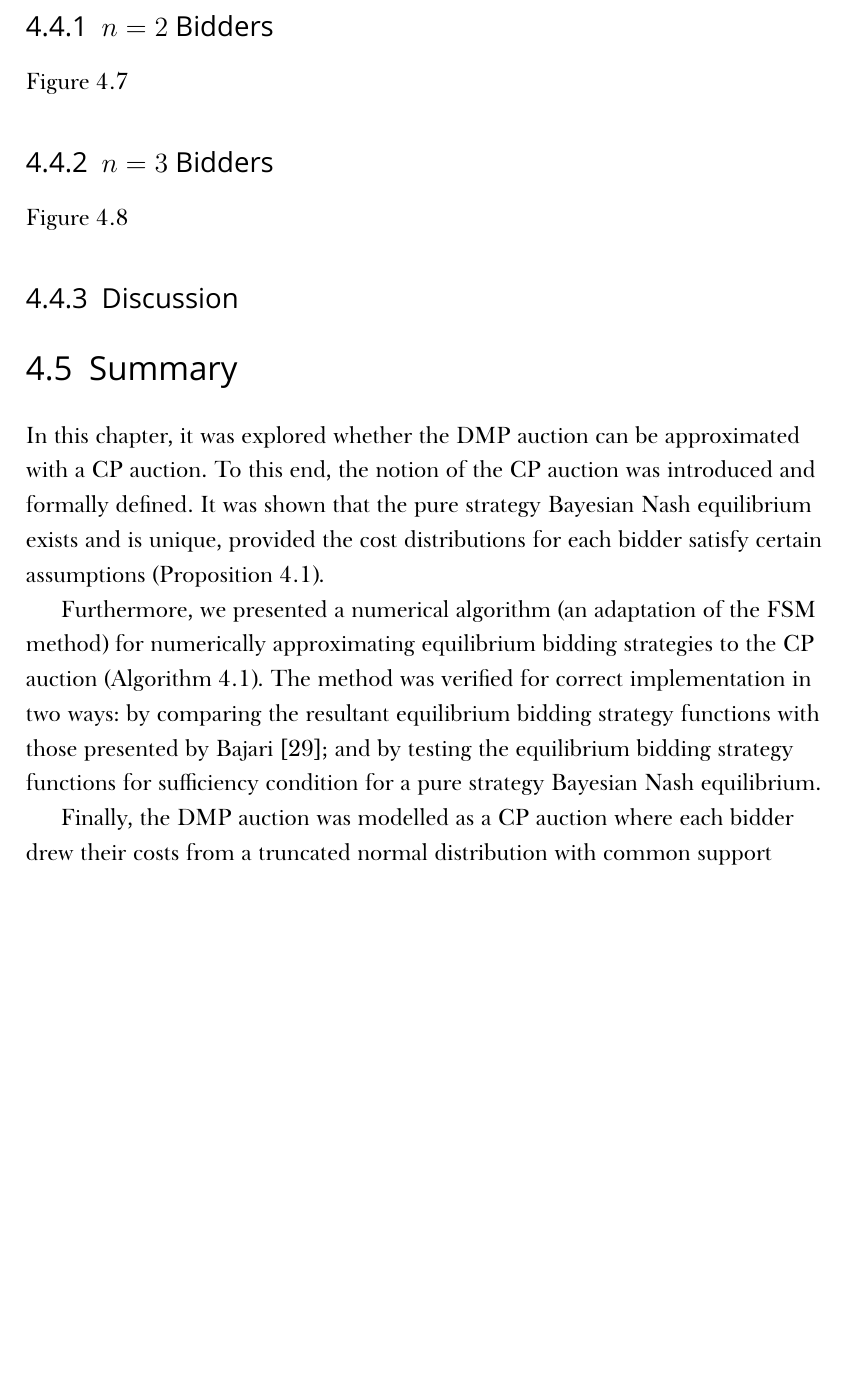
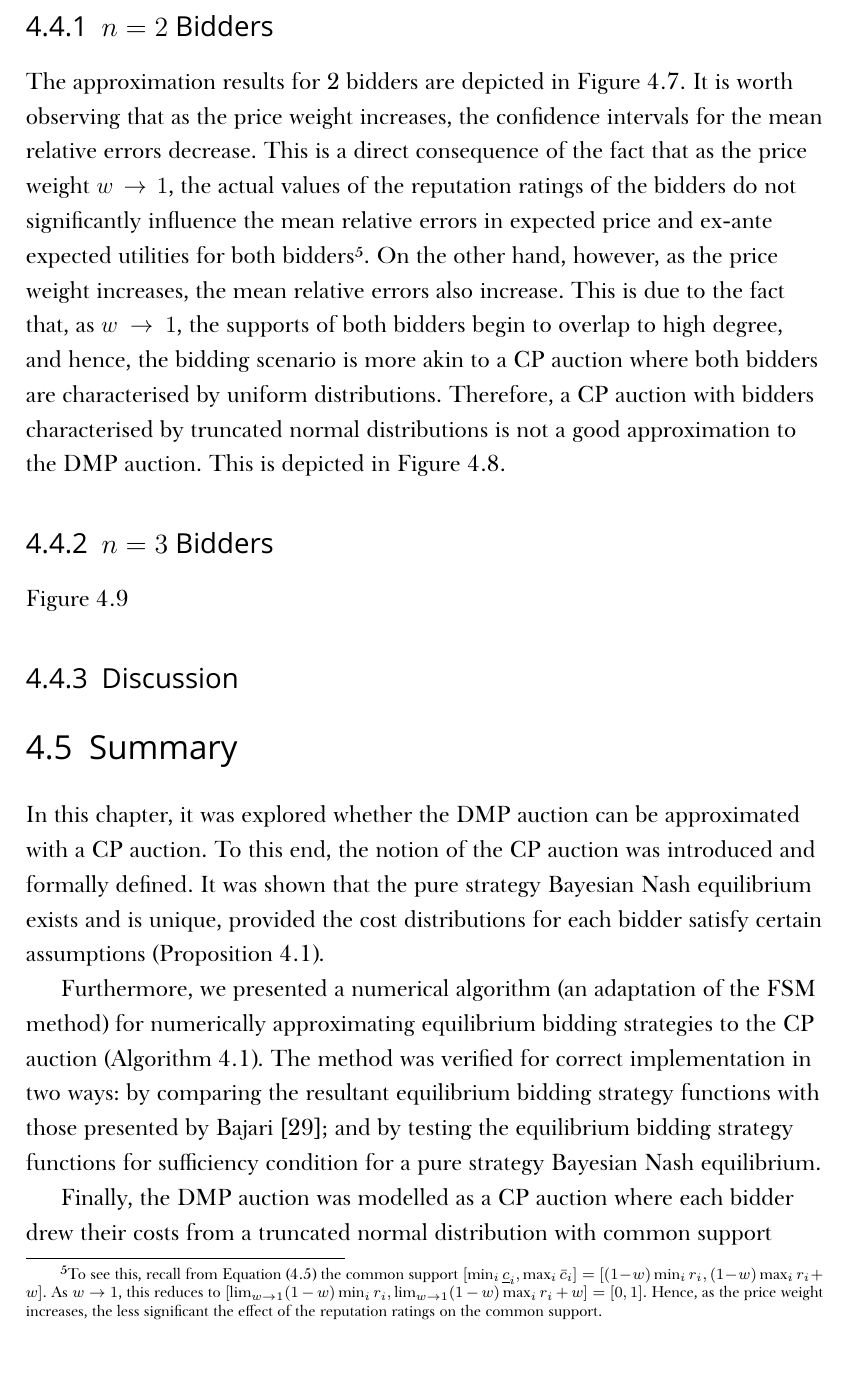
Before and after one commit to kubkon/Thesis, a LaTeX thesis (Thesis.tex, which reads Approximation/Approximation.tex): part of page 101 of 107, cut so that both start at the same text, the shorter picture padded with empty space. Compiled offline with XeLaTeX; a missing font is replaced by an installed copy or a similar font.

Commit message:
Write up about the effect of price weight and reps on mean and cis.

```diff
--- a/Approximation/Approximation.tex
+++ b/Approximation/Approximation.tex
@@ -359,7 +359,7 @@ It is worth noting that the bidding scenario with 3 bidders requires the use of
 
 \subsection{$n=2$ Bidders} % (fold)
 \label{sub:n_2_bidders_approximation}
-Figure~\ref{fig:compare_2_bidders_approximation}
+The approximation results for 2 bidders are depicted in Figure~\ref{fig:compare_2_bidders_approximation}. It is worth observing that as the price weight increases, the confidence intervals for the mean relative errors decrease. This is a direct consequence of the fact that as the price weight $w\to 1$, the actual values of the reputation ratings of the bidders do not significantly influence the mean relative errors in expected price and ex-ante expected utilities for both bidders\footnote{To see this, recall from Equation~\eqref{eq:domain_common_priors_approximation} the common support $[\min_i{\underline{c}_i}, \max_i{\bar{c}_i}]=[(1-w)\min_i{r_i}, (1-w)\max_i{r_i} + w]$. As $w\to 1$, this reduces to $[\lim_{w\to 1}(1-w)\min_i{r_i}, \lim_{w\to 1}(1-w)\max_i{r_i} + w] = [0,1]$. Hence, as the price weight increases, the less significant the effect of the reputation ratings on the common support.}. On the other hand, however, as the price weight increases, the mean relative errors also increase. This is due to the fact that, as $w\to 1$, the supports of both bidders begin to overlap to high degree, and hence, the bidding scenario is more akin to a CP auction where both bidders are characterised by uniform distributions. Therefore, a CP auction with bidders characterised by truncated normal distributions is not a good approximation to the DMP auction. This is depicted in Figure~\ref{fig:dmp_cp_w_1_approximation}.
 
 \begin{figure}[p!]
   \includegraphics[width=\figsize]{Approximation/Figures/compare_2_bidders}
@@ -372,3 +371,4 @@ Figure~\ref{fig:compare_2_bidders_approximation}
+  \label{fig:dmp_cp_w_1_approximation}
 \end{figure}
 % subsection n_2_bidders_approximation (end)
 
@@ -379,3 +382,5 @@ Figure~\ref{fig:compare_3_bidders_approximation}
+  \label{fig:compare_3_bidders_approximation}
+\end{figure}
 % subsection n_3_bidders_approximation (end)
 
 \subsection{Discussion} % (fold)
```
Also changed, not shown: Approximation/Approximation.tex (10 more changed lines).
